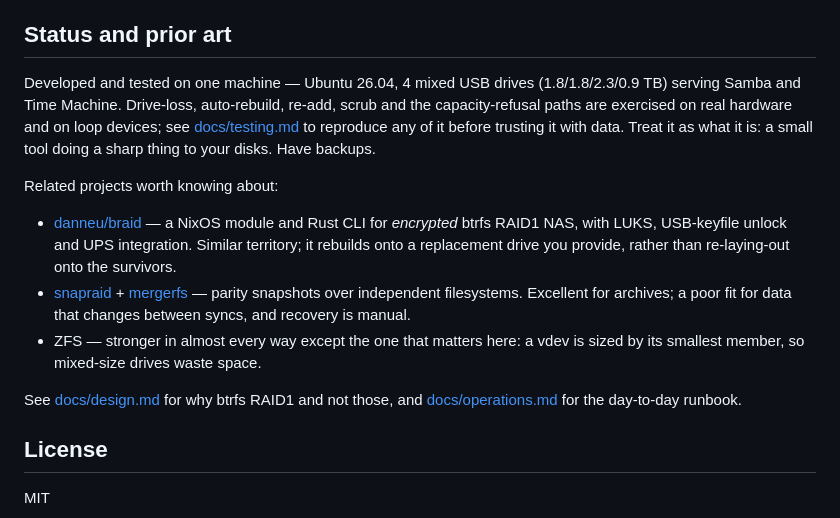
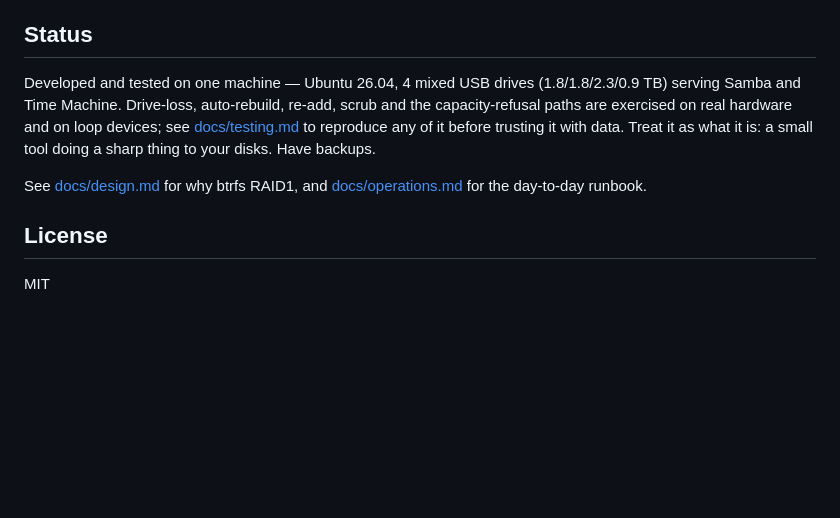
Before and after one commit to cathandnya/braidctl, a Markdown page: README.md, the part around the change. Rendered like a GitHub page; blank space fills up the shorter version.

```diff
--- a/README.md
+++ b/README.md
@@ -170,7 +170,7 @@ Destroying an array by mistyping a device node is a real risk for a tool like th
 - Capacities are decimal (1 TB = 10¹² bytes), like the drive labels and like Drobo. `df` uses TiB
   and will always look smaller.
 
-## Status and prior art
+## Status
 
 Developed and tested on one machine — Ubuntu 26.04, 4 mixed USB drives (1.8/1.8/2.3/0.9 TB) serving
 Samba and Time Machine. Drive-loss, auto-rebuild, re-add, scrub and the capacity-refusal paths are
@@ -178,18 +178,7 @@ exercised on real hardware and on loop devices; see [docs/testing.md](docs/testi
 any of it before trusting it with data. Treat it as what it is: a small tool doing a sharp thing to
 your disks. Have backups.
 
-Related projects worth knowing about:
-
-- [danneu/braid](https://github.com/danneu/braid) — a NixOS module and Rust CLI for *encrypted*
-  btrfs RAID1 NAS, with LUKS, USB-keyfile unlock and UPS integration. Similar territory; it
-  rebuilds onto a replacement drive you provide, rather than re-laying-out onto the survivors.
-- [snapraid](https://www.snapraid.it/) + [mergerfs](https://github.com/trapexit/mergerfs) — parity
-  snapshots over independent filesystems. Excellent for archives; a poor fit for data that changes
-  between syncs, and recovery is manual.
-- ZFS — stronger in almost every way except the one that matters here: a vdev is sized by its
-  smallest member, so mixed-size drives waste space.
-
-See [docs/design.md](docs/design.md) for why btrfs RAID1 and not those, and
+See [docs/design.md](docs/design.md) for why btrfs RAID1, and
 [docs/operations.md](docs/operations.md) for the day-to-day runbook.
 
 ## License
```
Also changed, not shown: README.ja.md (+1 -12 lines).
